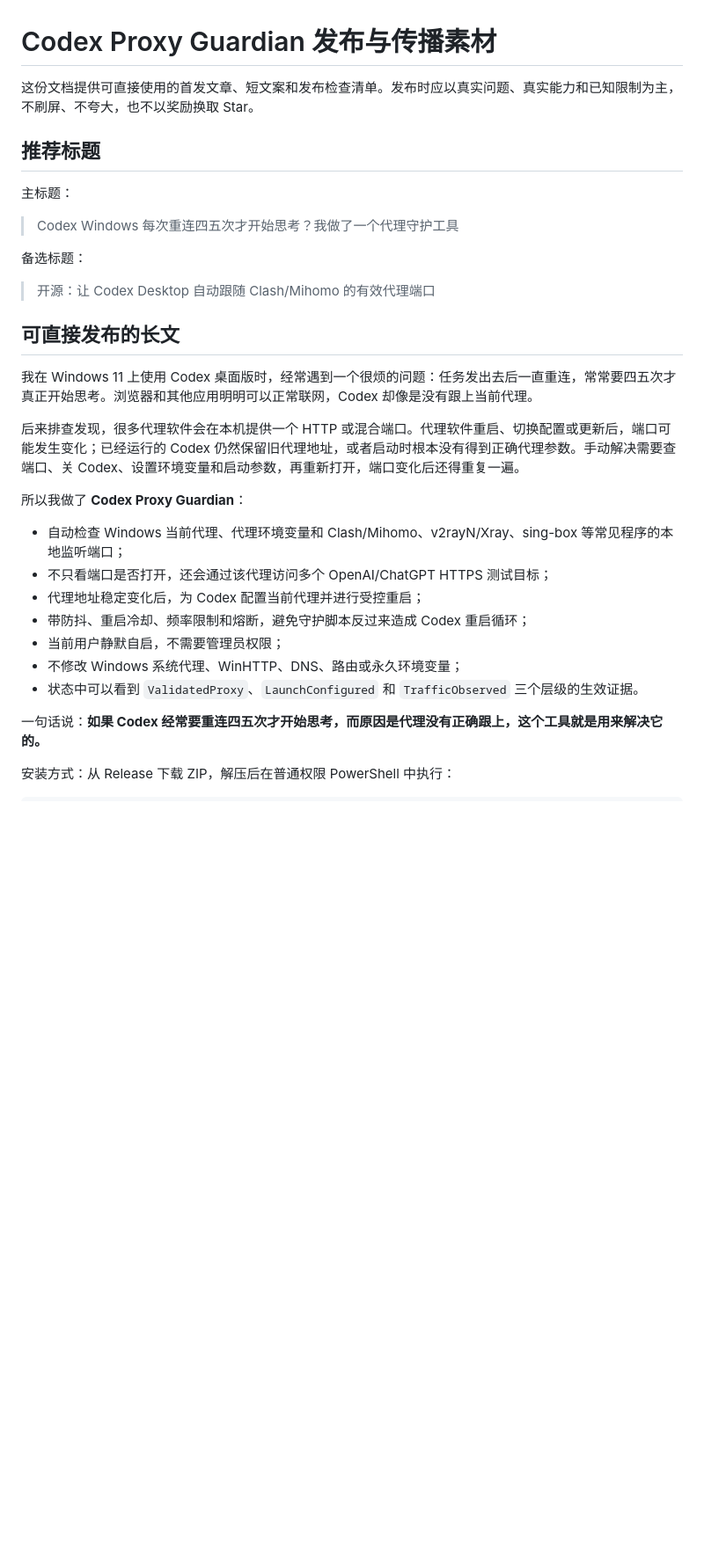
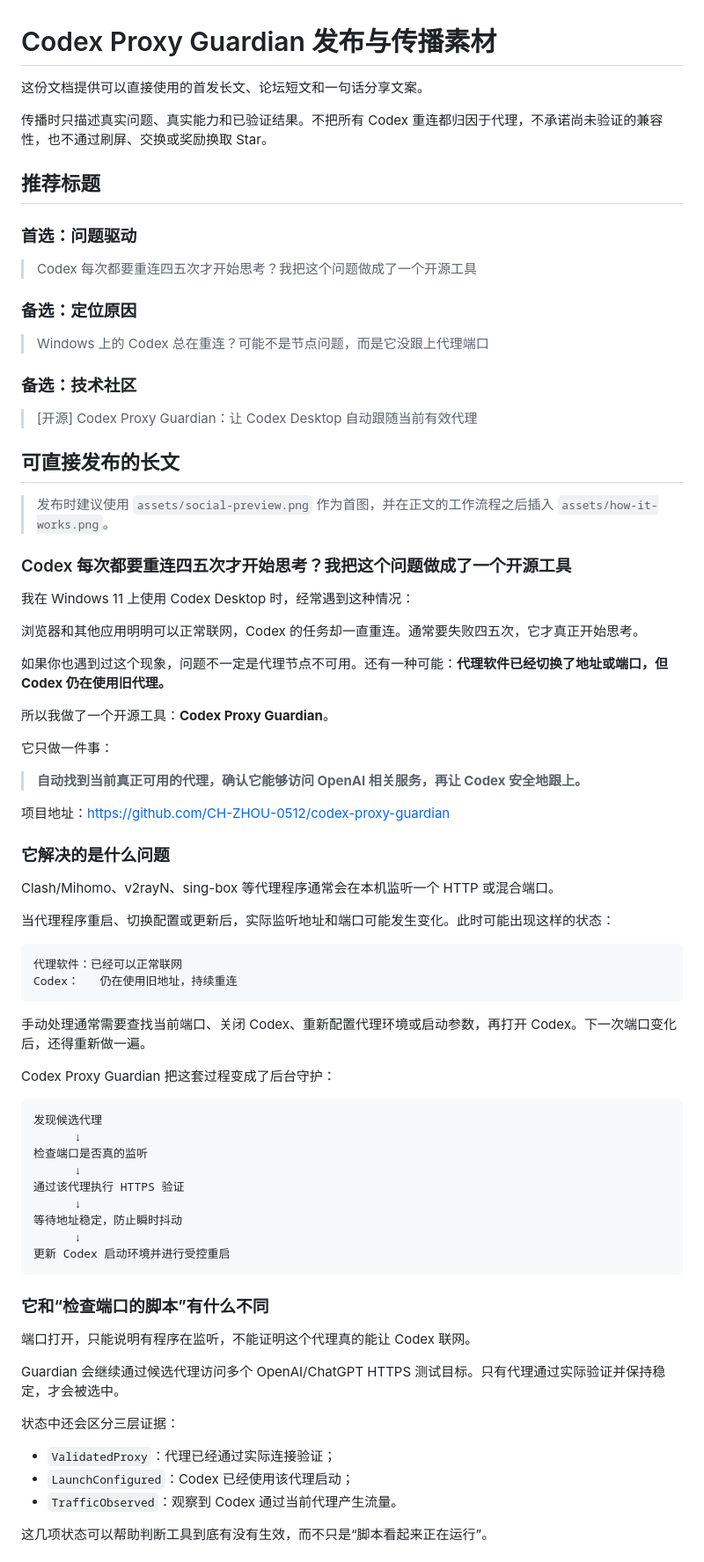
Before and after one commit to CH-ZHOU-0512/codex-proxy-guardian, a Markdown page: docs/PROMOTION.zh-CN.md, the part around one of its changes. Shown at 88% size. Drawn GitHub-style; blank space fills up the shorter version.

````diff
--- a/docs/PROMOTION.zh-CN.md
+++ b/docs/PROMOTION.zh-CN.md
@@ -1,33 +1,81 @@
 # Codex Proxy Guardian 发布与传播素材
 
-这份文档提供可直接使用的首发文章、短文案和发布检查清单。发布时应以真实问题、真实能力和已知限制为主，不刷屏、不夸大，也不以奖励换取 Star。
+这份文档提供可以直接使用的首发长文、论坛短文和一句话分享文案。
+
+传播时只描述真实问题、真实能力和已验证结果。不把所有 Codex 重连都归因于代理，不承诺尚未验证的兼容性，也不通过刷屏、交换或奖励换取 Star。
 
 ## 推荐标题
 
-主标题：
+### 首选：问题驱动
 
-> Codex Windows 每次重连四五次才开始思考？我做了一个代理守护工具
+> Codex 每次都要重连四五次才开始思考？我把这个问题做成了一个开源工具
 
-备选标题：
+### 备选：定位原因
 
-> 开源：让 Codex Desktop 自动跟随 Clash/Mihomo 的有效代理端口
+> Windows 上的 Codex 总在重连？可能不是节点问题，而是它没跟上代理端口
+
+### 备选：技术社区
+
+> [开源] Codex Proxy Guardian：让 Codex Desktop 自动跟随当前有效代理
 
 ## 可直接发布的长文
 
-我在 Windows 11 上使用 Codex 桌面版时，经常遇到一个很烦的问题：任务发出去后一直重连，常常要四五次才真正开始思考。浏览器和其他应用明明可以正常联网，Codex 却像是没有跟上当前代理。
+> 发布时建议使用 `assets/social-preview.png` 作为首图，并在正文的工作流程之后插入 `assets/how-it-works.png`。
 
-后来排查发现，很多代理软件会在本机提供一个 HTTP 或混合端口。代理软件重启、切换配置或更新后，端口可能发生变化；已经运行的 Codex 仍然保留旧代理地址，或者启动时根本没有得到正确代理参数。手动解决需要查端口、关 Codex、设置环境变量和启动参数，再重新打开，端口变化后还得重复一遍。
+### Codex 每次都要重连四五次才开始思考？我把这个问题做成了一个开源工具
 
-所以我做了 **Codex Proxy Guardian**：
+我在 Windows 11 上使用 Codex Desktop 时，经常遇到这种情况：
 
-- 自动检查 Windows 当前代理、代理环境变量和 Clash/Mihomo、v2rayN/Xray、sing-box 等常见程序的本地监听端口；
-- 不只看端口是否打开，还会通过该代理访问多个 OpenAI/ChatGPT HTTPS 测试目标；
-- 代理地址稳定变化后，为 Codex 配置当前代理并进行受控重启；
-- 带防抖、重启冷却、频率限制和熔断，避免守护脚本反过来造成 Codex 重启循环；
-- 当前用户静默自启，不需要管理员权限；
-- 不修改 Windows 系统代理、WinHTTP、DNS、路由或永久环境变量；
-- 状态中可以看到 `ValidatedProxy`、`LaunchConfigured` 和 `TrafficObserved` 三个层级的生效证据。
+浏览器和其他应用明明可以正常联网，Codex 的任务却一直重连。通常要失败四五次，它才真正开始思考。
 
-一句话说：**如果 Codex 经常要重连四五次才开始思考，而原因是代理没有正确跟上，这个工具就是用来解决它的。**
+如果你也遇到过这个现象，问题不一定是代理节点不可用。还有一种可能：**代理软件已经切换了地址或端口，但 Codex 仍在使用旧代理。**
 
-安装方式：从 Release 下载 ZIP，解压后在普通权限 PowerShell 中执行：
+所以我做了一个开源工具：**Codex Proxy Guardian**。
+
+它只做一件事：
+
+> **自动找到当前真正可用的代理，确认它能够访问 OpenAI 相关服务，再让 Codex 安全地跟上。**
+
+项目地址：<https://github.com/CH-ZHOU-0512/codex-proxy-guardian>
+
+### 它解决的是什么问题
+
+Clash/Mihomo、v2rayN、sing-box 等代理程序通常会在本机监听一个 HTTP 或混合端口。
+
+当代理程序重启、切换配置或更新后，实际监听地址和端口可能发生变化。此时可能出现这样的状态：
+
+```text
+代理软件：已经可以正常联网
+Codex：   仍在使用旧地址，持续重连
+```
+
+手动处理通常需要查找当前端口、关闭 Codex、重新配置代理环境或启动参数，再打开 Codex。下一次端口变化后，还得重新做一遍。
+
+Codex Proxy Guardian 把这套过程变成了后台守护：
+
+```text
+发现候选代理
+      ↓
+检查端口是否真的监听
+      ↓
+通过该代理执行 HTTPS 验证
+      ↓
+等待地址稳定，防止瞬时抖动
+      ↓
+更新 Codex 启动环境并进行受控重启
+```
+
+### 它和“检查端口的脚本”有什么不同
+
+端口打开，只能说明有程序在监听，不能证明这个代理真的能让 Codex 联网。
+
+Guardian 会继续通过候选代理访问多个 OpenAI/ChatGPT HTTPS 测试目标。只有代理通过实际验证并保持稳定，才会被选中。
+
+状态中还会区分三层证据：
+
+- `ValidatedProxy`：代理已经通过实际连接验证；
+- `LaunchConfigured`：Codex 已经使用该代理启动；
+- `TrafficObserved`：观察到 Codex 通过当前代理产生流量。
+
+这几项状态可以帮助判断工具到底有没有生效，而不只是“脚本看起来正在运行”。
+
````
Also changed, not shown: other parts of docs/PROMOTION.zh-CN.md (+80 -12 lines).
